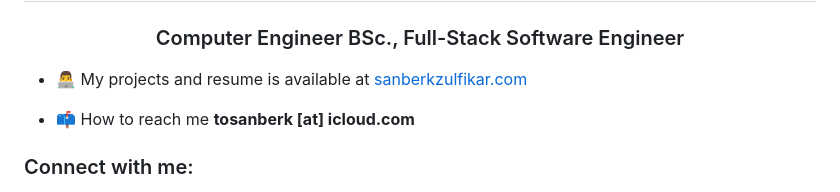
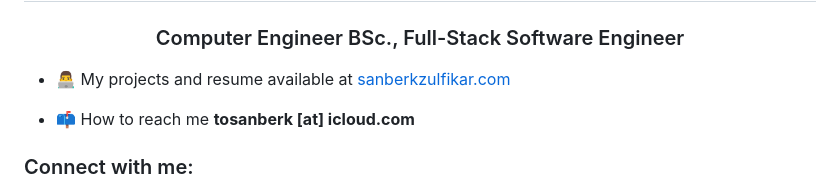
Before and after one commit to sanberkzulfikar/sanberkzulfikar, a Markdown page: README.md, the part around the change. GitHub-like rendering.

```diff
--- a/README.md
+++ b/README.md
@@ -1,7 +1,7 @@
 <h1 align="center">Sanberk Zulfikar</h1>
 <h3 align="center">Computer Engineer BSc., Full-Stack Software Engineer</h3>
 
-- 👨‍💻 My projects and resume is available at [sanberkzulfikar.com](sanberkzulfikar.com)
+- 👨‍💻 My projects and resume available at [sanberkzulfikar.com](sanberkzulfikar.com)
 
 - 📫 How to reach me **tosanberk [at] icloud.com**
 
```
